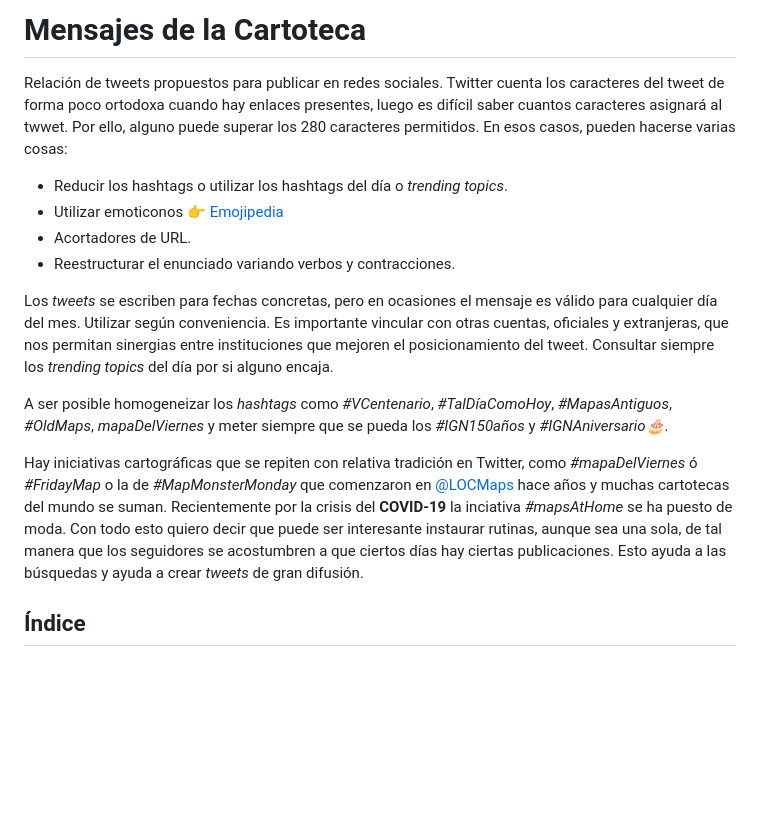
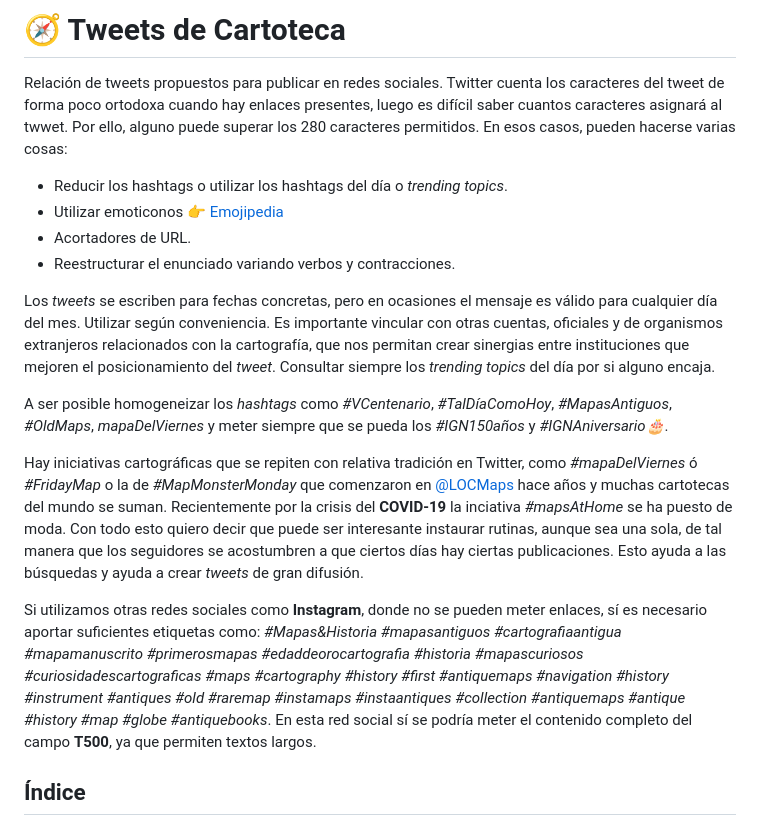
Before and after one commit to e2molin/repotweets, a Markdown page: tweetcarto.md, the part around one of its changes. Drawn GitHub-style; blank space fills up the shorter version.

```diff
--- a/tweetcarto.md
+++ b/tweetcarto.md
@@ -1,4 +1,4 @@
-# Mensajes de la Cartoteca
+#  🧭️ Tweets de Cartoteca
 
 Relación de tweets propuestos para publicar en redes sociales. Twitter cuenta los caracteres del tweet de forma poco ortodoxa cuando hay enlaces presentes, luego es difícil saber cuantos caracteres asignará al twwet. Por ello, alguno puede superar los 280 caracteres permitidos. En esos casos, pueden hacerse varias cosas:
 
@@ -7,12 +7,13 @@ Relación de tweets propuestos para publicar en redes sociales. Twitter cuenta l
 * Acortadores de URL.
 * Reestructurar el enunciado variando verbos y contracciones.
 
-Los *tweets* se escriben para fechas concretas, pero en ocasiones el mensaje es válido para cualquier día del mes. Utilizar según conveniencia. Es importante vincular con otras cuentas, oficiales y extranjeras, que nos permitan sinergias entre instituciones que mejoren el posicionamiento del tweet. Consultar siempre los *trending topics* del día por si alguno encaja.
+Los *tweets* se escriben para fechas concretas, pero en ocasiones el mensaje es válido para cualquier día del mes. Utilizar según conveniencia. Es importante vincular con otras cuentas, oficiales y de organismos extranjeros relacionados con la cartografía, que nos permitan crear sinergias entre instituciones que mejoren el posicionamiento del *tweet*. Consultar siempre los *trending topics* del día por si alguno encaja.
 
 A ser posible homogeneizar los *hashtags* como *#VCentenario*, *#TalDíaComoHoy*, *#MapasAntiguos*,  *#OldMaps*, *mapaDelViernes* y meter siempre que se pueda los *#IGN150años* y  *#IGNAniversario🎂*.
 
 Hay iniciativas cartográficas que se repiten con relativa tradición en Twitter, como *#mapaDelViernes* ó *#FridayMap* o la de *#MapMonsterMonday* que comenzaron en [@LOCMaps](https://twitter.com/LOCMaps) hace años y muchas cartotecas del mundo se suman. Recientemente por la crisis del **COVID-19** la inciativa *#mapsAtHome* se ha puesto de moda. Con todo esto quiero decir que puede ser interesante instaurar rutinas, aunque sea una sola, de tal manera que los seguidores se acostumbren a que ciertos días hay ciertas publicaciones. Esto ayuda a las búsquedas y ayuda a crear *tweets* de gran difusión.
 
+Si utilizamos otras redes sociales como **Instagram**, donde no se pueden meter enlaces, sí es necesario aportar suficientes etiquetas como: *#Mapas&Historia #mapasantiguos #cartografiaantigua #mapamanuscrito #primerosmapas #edaddeorocartografia #historia #mapascuriosos #curiosidadescartograficas #maps #cartography #history #first #antiquemaps #navigation #history #instrument #antiques #old #raremap #instamaps #instaantiques #collection  #antiquemaps #antique #history  #map #globe #antiquebooks*. En esta red social sí se podría meter el contenido completo del campo **T500**, ya que permiten textos largos.
 
 ## Índice
 
```
Also changed, not shown: other parts of tweetcarto.md (+40 -13 lines), README.md (+3 -3 lines), tweetat.md (+16 -4 lines), img/at-visor-documentos.jpg (added), img/at-visor-hk.jpg (added), img/carto-lafrery-serpent.jpg (added), img/carto-miller-molucas.jpg (added).
